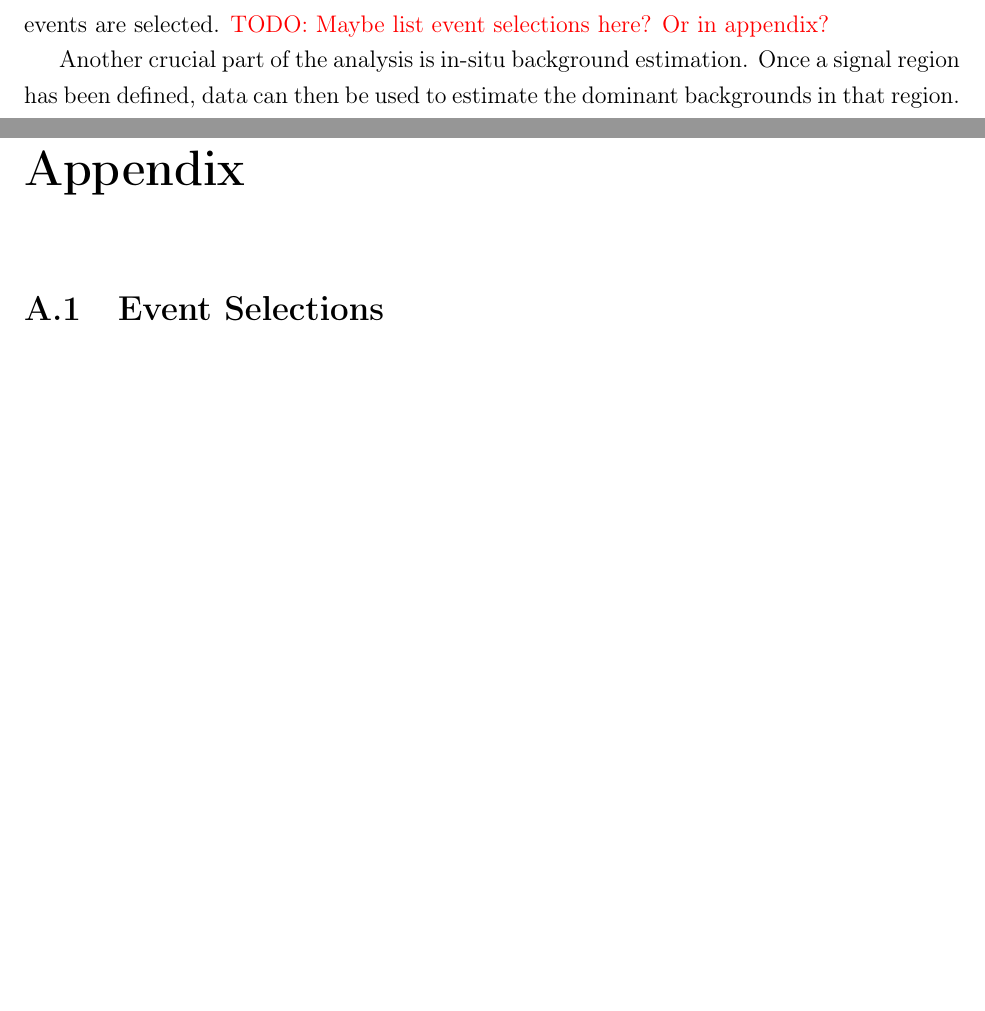
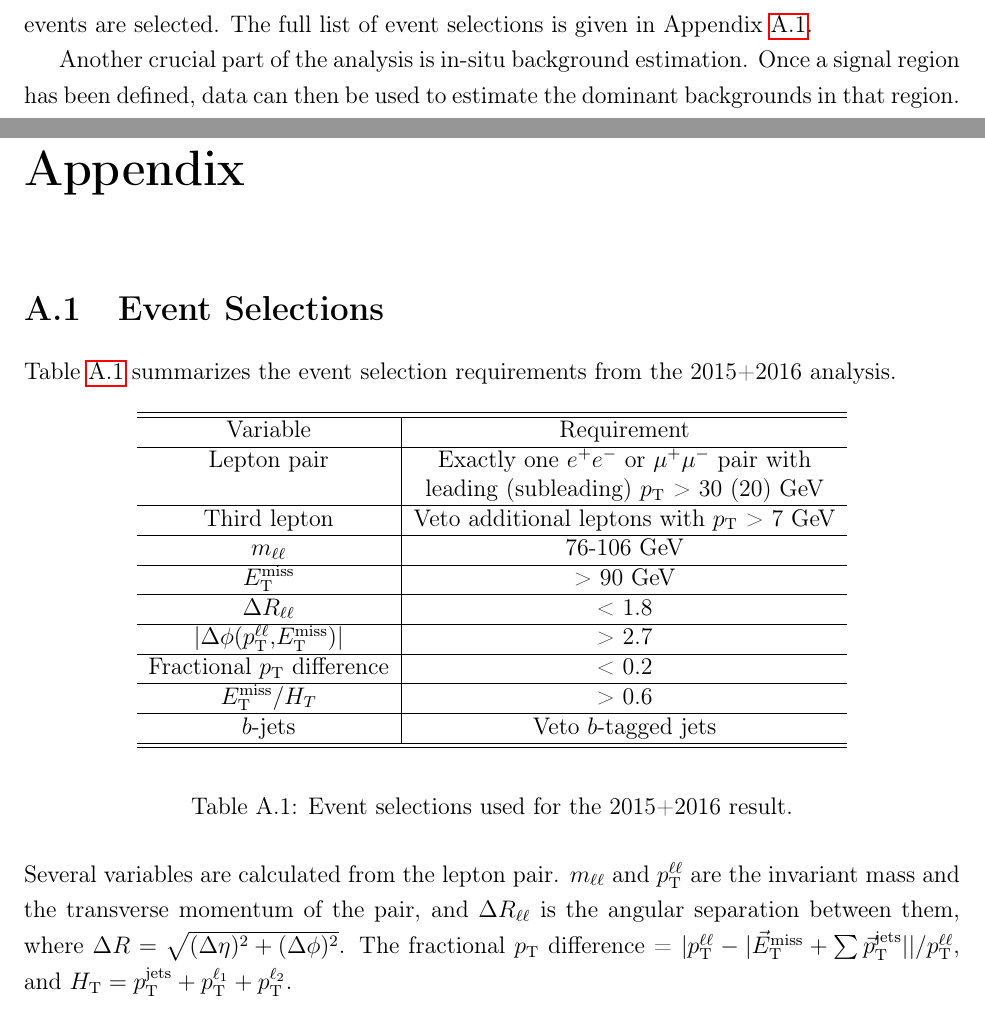
Before and after one commit to kaylamclean/candidacy, a LaTeX thesis (candidacy.tex, which reads chapters/appendix.tex, chapters/previous_work.tex): two parts of pages 12 and 32 of 34 before the commit and two parts of pages 12 and 32 of 35 after it, joined at a grey line, cut so that both start at the same text, the shorter picture padded with empty space. Compiled offline with pdfLaTeX.

Commit message:
Adding text to appendices

```diff
--- a/chapters/appendix.tex
+++ b/chapters/appendix.tex
@@ -2,4 +2,46 @@
 \label{chapter:appendix}
 
 \section{Event Selections}
+\label{sec:evtsel}
+
+Table \ref{tab:sel} summarizes the event selection requirements from the 2015+2016 analysis.
+
+\begin{table}[htbp]
+\begin{center}
+\begin{tabular}{c|c}
+\hline
+\hline
+Variable  & Requirement  \\
+\hline
+Lepton pair  &
+Exactly one \epem or \mpmm pair with \\
+& leading (subleading) \pt > 30 (20) GeV \\
+\hline
+Third lepton & Veto additional leptons with \pt > 7 GeV \\
+\hline
+$m_{\ell\ell}$ & 76-106 GeV  \\
+\hline
+\etmiss & > 90 GeV \\
+\hline
+$\Delta R_{\ell\ell}$ & < 1.8  \\
+\hline
+$|\Delta\phi(p_\text{T}^{\ell\ell},$\etmiss)| & > 2.7  \\
+\hline
+Fractional \pt difference &  < 0.2  \\
+\hline
+\etmissht & > 0.6 \\
+\hline
+$b$-jets  & Veto $b$-tagged jets  \\
+\hline
+\hline
+\end{tabular}
+\end{center}
+\caption{Event selections used for the 2015+2016 result.}
+\label{tab:sel}
+\end{table}
+
+\noindent Several variables are calculated from the lepton pair. $m_{\ell\ell}$ and $p_\text{T}^{\ell\ell}$ are the invariant mass and the transverse momentum of the pair, and $\Delta R_{\ell\ell}$ is the angular separation between them, where $\Delta R = \sqrt{(\Delta \eta)^2 + (\Delta \phi)^2}$. The fractional \pt difference = $| p_\text{T}^{\ell\ell} - |\vec{E}_\text{T}^\text{miss} + \sum \vec{p}_\text{T}^\text{jets}| | / p_\text{T}^{\ell\ell}$, and $H_\text{T} = p_\text{T}^\text{jets} + p_\text{T}^{\ell_1} + p_\text{T}^{\ell_2}$.
+
+\clearpage
+
 \section{Calibration Studies on Close-By Jets}
--- a/chapters/previous_work.tex
+++ b/chapters/previous_work.tex
@@ -9,7 +9,7 @@ This chapter summarizes the previous work done. Section \ref{sec:analysis} gives
 
 There are several important aspects of the \monoZ search. The analysis has been repeated fully twice during Run 2, once with the 2015 dataset (3.2 \ifb) and again with the 2015+2016 dataset (36.1 \ifb). The next result will not be ready until the full 2015-2018 Run 2 dataset is collected. The techniques discussed in this section are mainly based on the previous results from the 2015+2016 dataset.
 
-One of the the first steps of the analysis is to optimize the event selection for the specific signal being considered in the search. A \textit{signal region} must be chosen using some metric that optimizes the amount of signal compared to background. Background events are caused by SM processes that produce the same signature as the dark matter signal. Ideally such processes should be as suppressed as possible in the signal region. Event selections are optimized using Monte Carlo (MC) simulated events for signal and backgrounds. ATLAS MC are sophisticated and include effects from the detector, such as energy resolution. In general, events are selected in order to isolate a \epem or \mpmm pair that have an invariant mass close to the \Z and are recoiling against a sizeable \etmiss vector. The most important kinematic variables are identified and calculated using reconstructed objects as measured in the ATLAS detector (approximate in MC). Additional selection requirements are used to reduce background contributions while attempting to preserve signal. Two signal regions are used in the \monoZ analysis, one where \epem events are selected and the other where \mpmm events are selected. {\color{red}TODO: Maybe list event selections here? Or in appendix?}
+One of the the first steps of the analysis is to optimize the event selection for the specific signal being considered in the search. A \textit{signal region} must be chosen using some metric that optimizes the amount of signal compared to background. Background events are caused by SM processes that produce the same signature as the dark matter signal. Ideally such processes should be as suppressed as possible in the signal region. Event selections are optimized using Monte Carlo (MC) simulated events for signal and backgrounds. ATLAS MC are sophisticated and include effects from the detector, such as energy resolution. In general, events are selected in order to isolate a \epem or \mpmm pair that have an invariant mass close to the \Z and are recoiling against a sizeable \etmiss vector. The most important kinematic variables are identified and calculated using reconstructed objects as measured in the ATLAS detector (approximate in MC). Additional selection requirements are used to reduce background contributions while attempting to preserve signal. Two signal regions are used in the \monoZ analysis, one where \epem events are selected and the other where \mpmm events are selected. The full list of event selections is given in Appendix \ref{sec:evtsel}.
 
 Another crucial part of the analysis is in-situ background estimation. Once a signal region has been defined, data can then be used to estimate the dominant backgrounds in that region. When possible it is always preferable to use data instead of MC estimations. This is typically done by defining a control region that has a very high purity in background events, and then somehow transferring the estimate into the signal region. The major backgrounds in the analysis are described below with their percent contribution from the 2015+2016 result. They all emulate the signal by producing $\ell\ell+E_{T}^\text{miss}$. All backgrounds except for the $ZZ$ background are estimated from data.
 \begin{enumerate}
```
Also changed, not shown: chapters/theory.tex (+2 -2 lines), macros/custom_commands.tex (+12 -1 lines), chapters/appendix.tex (2 more changed lines).
